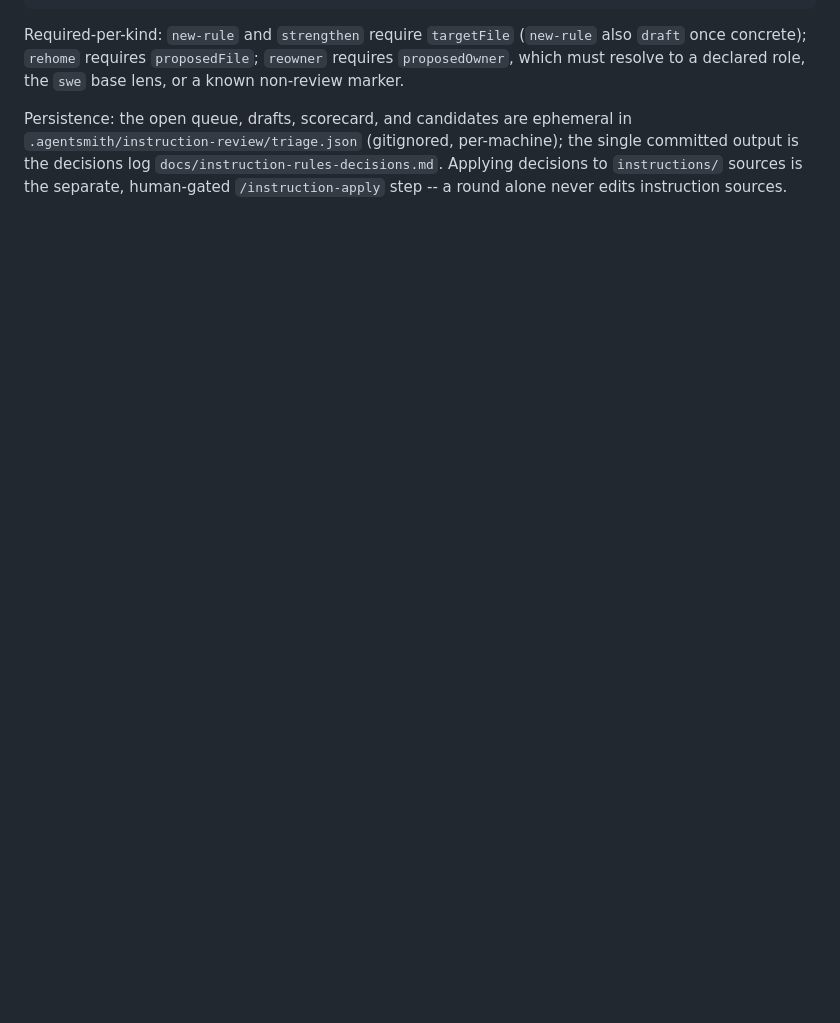
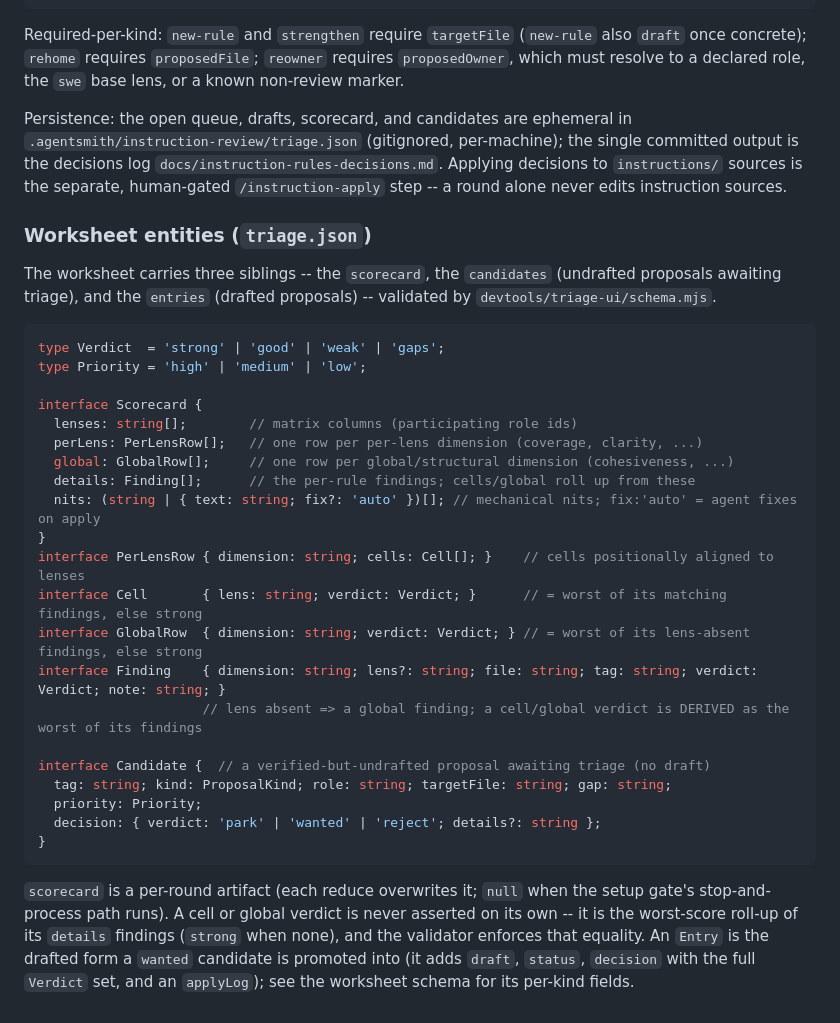
Before and after one commit to viniciussegura/agentsmith, a Markdown page: docs/reference-spec/entity-model.md, the part around the change. Drawn GitHub-style; blank space fills up the shorter version.

````diff
--- a/docs/reference-spec/entity-model.md
+++ b/docs/reference-spec/entity-model.md
@@ -120,3 +120,33 @@ interface InstructionProposal {
 Required-per-kind: `new-rule` and `strengthen` require `targetFile` (`new-rule` also `draft` once concrete); `rehome` requires `proposedFile`; `reowner` requires `proposedOwner`, which must resolve to a declared role, the `swe` base lens, or a known non-review marker.
 
 Persistence: the open queue, drafts, scorecard, and candidates are ephemeral in `.agentsmith/instruction-review/triage.json` (gitignored, per-machine); the single committed output is the decisions log `docs/instruction-rules-decisions.md`. Applying decisions to `instructions/` sources is the separate, human-gated `/instruction-apply` step -- a round alone never edits instruction sources.
+
+### Worksheet entities (`triage.json`)
+
+The worksheet carries three siblings -- the `scorecard`, the `candidates` (undrafted proposals awaiting triage), and the `entries` (drafted proposals) -- validated by `devtools/triage-ui/schema.mjs`.
+
+```typescript
+type Verdict  = 'strong' | 'good' | 'weak' | 'gaps';
+type Priority = 'high' | 'medium' | 'low';
+
+interface Scorecard {
+  lenses: string[];        // matrix columns (participating role ids)
+  perLens: PerLensRow[];   // one row per per-lens dimension (coverage, clarity, ...)
+  global: GlobalRow[];     // one row per global/structural dimension (cohesiveness, ...)
+  details: Finding[];      // the per-rule findings; cells/global roll up from these
+  nits: (string | { text: string; fix?: 'auto' })[]; // mechanical nits; fix:'auto' = agent fixes on apply
+}
+interface PerLensRow { dimension: string; cells: Cell[]; }    // cells positionally aligned to lenses
+interface Cell       { lens: string; verdict: Verdict; }      // = worst of its matching findings, else strong
+interface GlobalRow  { dimension: string; verdict: Verdict; } // = worst of its lens-absent findings, else strong
+interface Finding    { dimension: string; lens?: string; file: string; tag: string; verdict: Verdict; note: string; }
+                     // lens absent => a global finding; a cell/global verdict is DERIVED as the worst of its findings
+
+interface Candidate {  // a verified-but-undrafted proposal awaiting triage (no draft)
+  tag: string; kind: ProposalKind; role: string; targetFile: string; gap: string;
+  priority: Priority;
+  decision: { verdict: 'park' | 'wanted' | 'reject'; details?: string };
+}
+```
+
+`scorecard` is a per-round artifact (each reduce overwrites it; `null` when the setup gate's stop-and-process path runs). A cell or global verdict is never asserted on its own -- it is the worst-score roll-up of its `details` findings (`strong` when none), and the validator enforces that equality. An `Entry` is the drafted form a `wanted` candidate is promoted into (it adds `draft`, `status`, `decision` with the full `Verdict` set, and an `applyLog`); see the worksheet schema for its per-kind fields.
````
Also changed, not shown: README.md (+2 -2 lines), prompts/review-instructions.md (+9 -12 lines).
